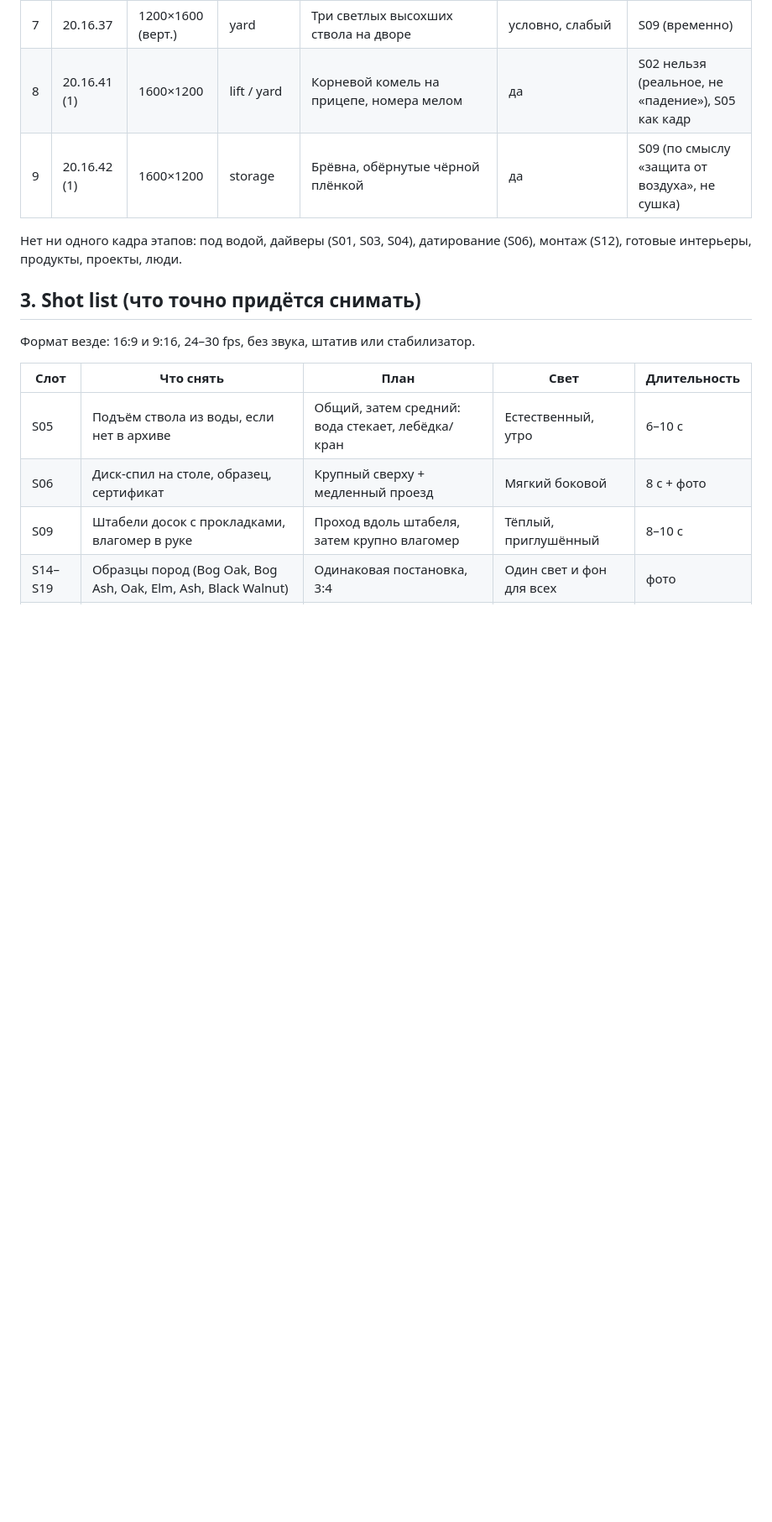
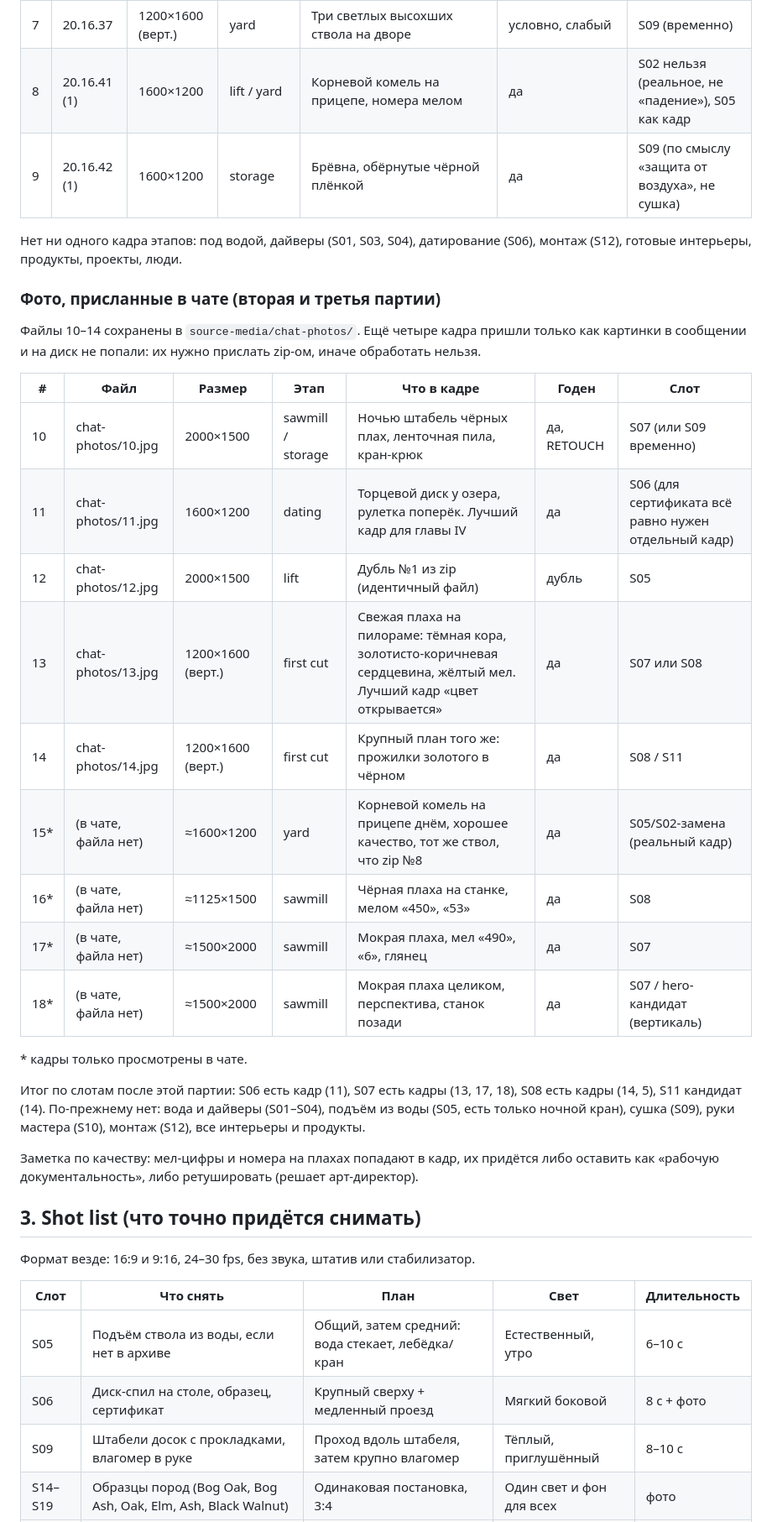
Before and after one commit to zzmaverick33zz/Spredimai-ai-GEO-READY-, a Markdown page: MEDIA_MAP.md, the part around the change. Shown at 84% size. Rendered like a GitHub page; blank space fills up the shorter version.

Commit message:
MEDIA_MAP: add second and third photo batches
Co-Authored-By: Claude Sonnet 5.5 <noreply@anthropic.com>
Claude-Session: https://claude.ai/code/session_0176xqUs6PUy2sKzsaDTTJa2

```diff
--- a/MEDIA_MAP.md
+++ b/MEDIA_MAP.md
@@ -48,6 +48,28 @@
 
 Нет ни одного кадра этапов: под водой, дайверы (S01, S03, S04), датирование (S06), монтаж (S12), готовые интерьеры, продукты, проекты, люди.
 
+### Фото, присланные в чате (вторая и третья партии)
+
+Файлы 10–14 сохранены в `source-media/chat-photos/`. Ещё четыре кадра пришли только как картинки в сообщении и на диск не попали: их нужно прислать zip-ом, иначе обработать нельзя.
+
+| # | Файл | Размер | Этап | Что в кадре | Годен | Слот |
+|---|---|---|---|---|---|---|
+| 10 | chat-photos/10.jpg | 2000×1500 | sawmill / storage | Ночью штабель чёрных плах, ленточная пила, кран-крюк | да, RETOUCH | S07 (или S09 временно) |
+| 11 | chat-photos/11.jpg | 1600×1200 | dating | Торцевой диск у озера, рулетка поперёк. Лучший кадр для главы IV | да | S06 (для сертификата всё равно нужен отдельный кадр) |
+| 12 | chat-photos/12.jpg | 2000×1500 | lift | Дубль №1 из zip (идентичный файл) | дубль | S05 |
+| 13 | chat-photos/13.jpg | 1200×1600 (верт.) | first cut | Свежая плаха на пилораме: тёмная кора, золотисто-коричневая сердцевина, жёлтый мел. Лучший кадр «цвет открывается» | да | S07 или S08 |
+| 14 | chat-photos/14.jpg | 1200×1600 (верт.) | first cut | Крупный план того же: прожилки золотого в чёрном | да | S08 / S11 |
+| 15* | (в чате, файла нет) | ≈1600×1200 | yard | Корневой комель на прицепе днём, хорошее качество, тот же ствол, что zip №8 | да | S05/S02-замена (реальный кадр) |
+| 16* | (в чате, файла нет) | ≈1125×1500 | sawmill | Чёрная плаха на станке, мелом «450», «53» | да | S08 |
+| 17* | (в чате, файла нет) | ≈1500×2000 | sawmill | Мокрая плаха, мел «490», «6», глянец | да | S07 |
+| 18* | (в чате, файла нет) | ≈1500×2000 | sawmill | Мокрая плаха целиком, перспектива, станок позади | да | S07 / hero-кандидат (вертикаль) |
+
+\* кадры только просмотрены в чате.
+
+Итог по слотам после этой партии: S06 есть кадр (11), S07 есть кадры (13, 17, 18), S08 есть кадры (14, 5), S11 кандидат (14). По-прежнему нет: вода и дайверы (S01–S04), подъём из воды (S05, есть только ночной кран), сушка (S09), руки мастера (S10), монтаж (S12), все интерьеры и продукты.
+
+Заметка по качеству: мел-цифры и номера на плахах попадают в кадр, их придётся либо оставить как «рабочую документальность», либо ретушировать (решает арт-директор).
+
 ## 3. Shot list (что точно придётся снимать)
 
 Формат везде: 16:9 и 9:16, 24–30 fps, без звука, штатив или стабилизатор.
```
